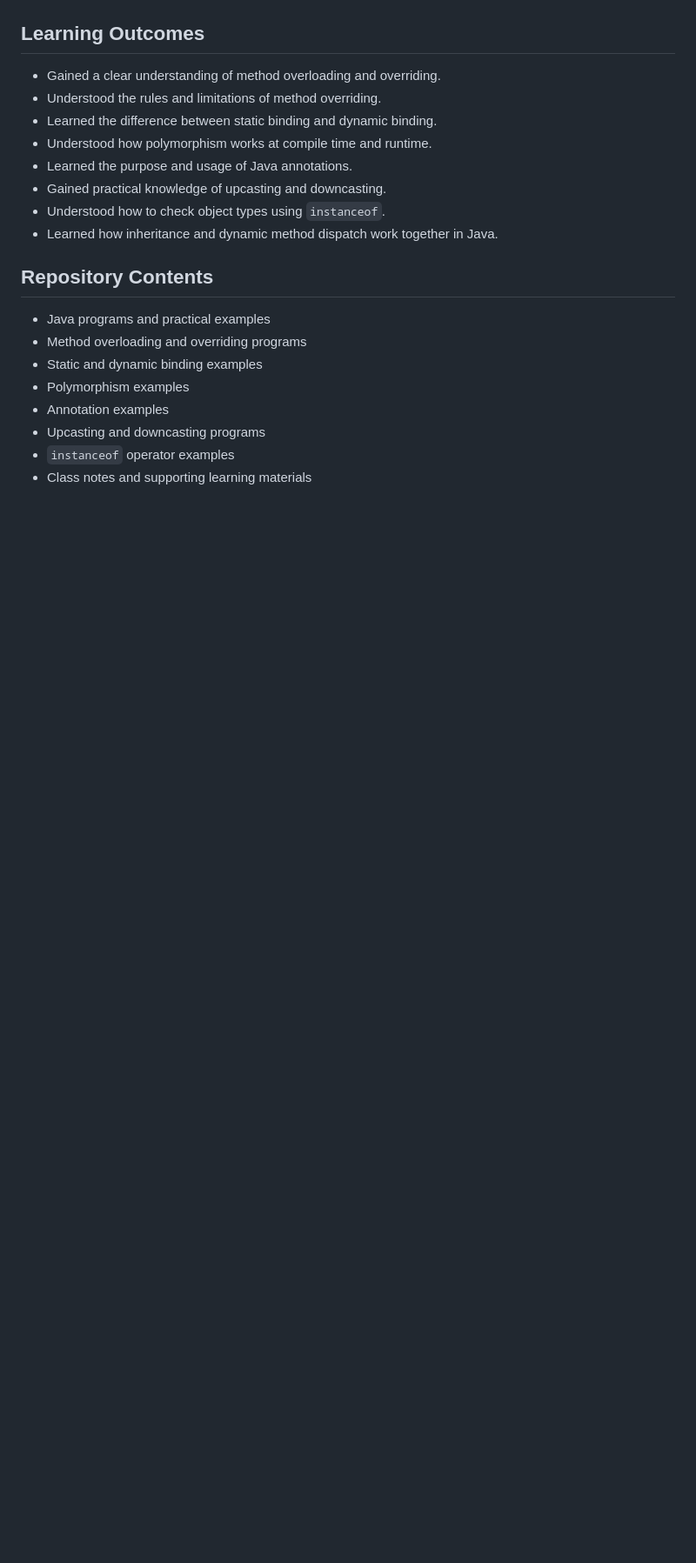
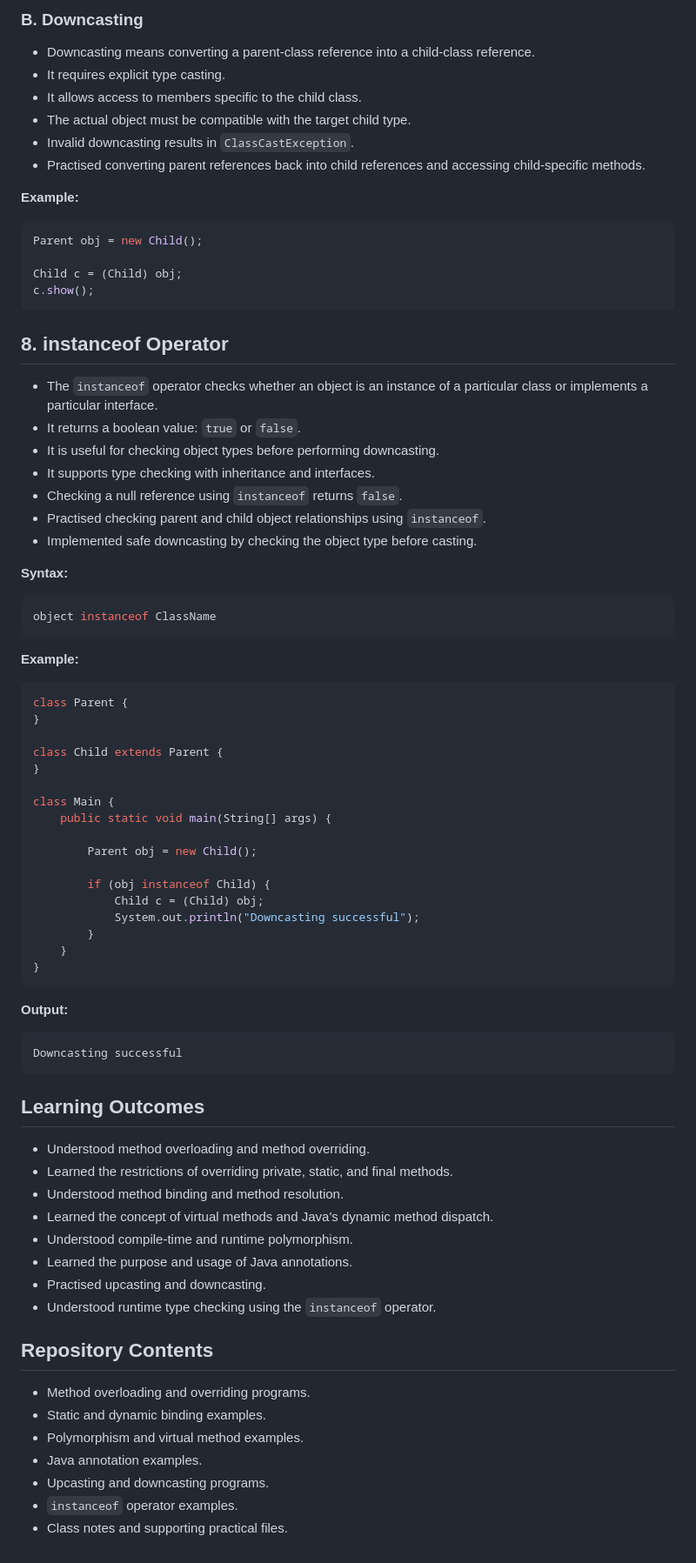
Before and after one commit to surajwaghmode031/CDAC, a Markdown page: Core_Java/Day05/README.md, the part around one of its changes. Shown at 87% size. GitHub-like rendering; blank space fills up the shorter version.

````diff
--- a/Core_Java/Day05/README.md
+++ b/Core_Java/Day05/README.md
@@ -139,22 +251,82 @@
+### B. Downcasting
+
+- Downcasting means converting a parent-class reference into a child-class reference.
+- It requires explicit type casting.
+- It allows access to members specific to the child class.
+- The actual object must be compatible with the target child type.
+- Invalid downcasting results in `ClassCastException`.
+- Practised converting parent references back into child references and accessing child-specific methods.
+
+**Example:**
+
+```java
+Parent obj = new Child();
+
+Child c = (Child) obj;
+c.show();
+```
+
+## 8. instanceof Operator
+
+- The `instanceof` operator checks whether an object is an instance of a particular class or implements a particular interface.
+- It returns a boolean value: `true` or `false`.
+- It is useful for checking object types before performing downcasting.
+- It supports type checking with inheritance and interfaces.
+- Checking a null reference using `instanceof` returns `false`.
+- Practised checking parent and child object relationships using `instanceof`.
+- Implemented safe downcasting by checking the object type before casting.
+
+**Syntax:**
+
+```java
+object instanceof ClassName
+```
+
+**Example:**
+
+```java
+class Parent {
+}
+
+class Child extends Parent {
+}
+
+class Main {
+    public static void main(String[] args) {
+
+        Parent obj = new Child();
+
+        if (obj instanceof Child) {
+            Child c = (Child) obj;
+            System.out.println("Downcasting successful");
+        }
+    }
+}
+```
+
+**Output:**
+
+```text
+Downcasting successful
+```
 
 ## Learning Outcomes
 
-- Gained a clear understanding of method overloading and overriding.
-- Understood the rules and limitations of method overriding.
-- Learned the difference between static binding and dynamic binding.
-- Understood how polymorphism works at compile time and runtime.
+- Understood method overloading and method overriding.
+- Learned the restrictions of overriding private, static, and final methods.
+- Understood method binding and method resolution.
+- Learned the concept of virtual methods and Java's dynamic method dispatch.
+- Understood compile-time and runtime polymorphism.
 - Learned the purpose and usage of Java annotations.
-- Gained practical knowledge of upcasting and downcasting.
-- Understood how to check object types using `instanceof`.
-- Learned how inheritance and dynamic method dispatch work together in Java.
+- Practised upcasting and downcasting.
+- Understood runtime type checking using the `instanceof` operator.
 
 ## Repository Contents
 
-- Java programs and practical examples
-- Method overloading and overriding programs
-- Static and dynamic binding examples
-- Polymorphism examples
-- Annotation examples
-- Upcasting and downcasting programs
-- `instanceof` operator examples
-- Class notes and supporting learning materials
+- Method overloading and overriding programs.
+- Static and dynamic binding examples.
+- Polymorphism and virtual method examples.
+- Java annotation examples.
+- Upcasting and downcasting programs.
+- `instanceof` operator examples.
+- Class notes and supporting practical files.
````
Also changed, not shown: other parts of Core_Java/Day05/README.md (+209 -97 lines).
